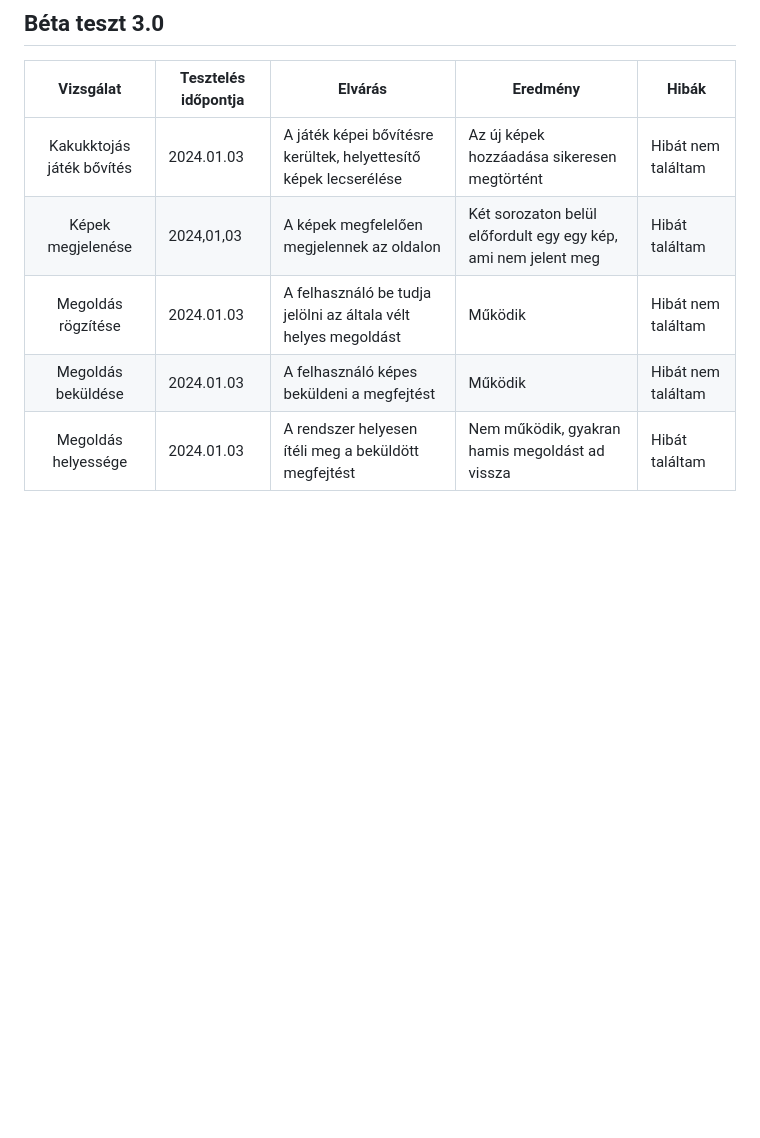
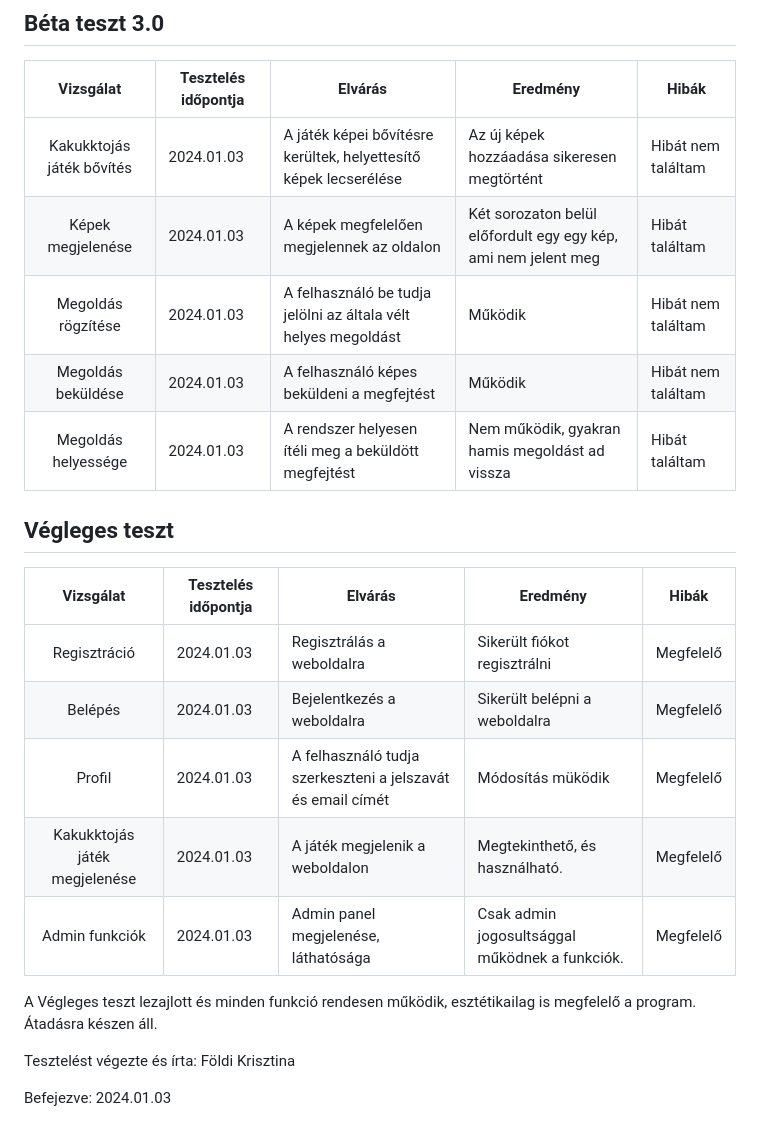
Before and after one commit to FoldiKriszti/RFT_2023_4bol2, a Markdown page: Tesztelés/Tesztelés_FöldiKrisztina.md, the part around the change. Drawn GitHub-style; blank space fills up the shorter version.

Commit message:
Tesztelés/Földi Krisztina
Végső tesztelés hozzáadása

```diff
--- a/Tesztelés/Tesztelés_FöldiKrisztina.md
+++ b/Tesztelés/Tesztelés_FöldiKrisztina.md
@@ -43,7 +43,23 @@ Az Alfa tesztelés során a vizsgált elemek közül nem mindegyik működött h
 | Vizsgálat | Tesztelés időpontja | Elvárás | Eredmény | Hibák |
 | :---: | --- | --- | --- | --- |
 | Kakukktojás játék bővítés| 2024.01.03 | A játék képei bővítésre kerültek, helyettesítő képek lecserélése | Az új képek hozzáadása sikeresen megtörtént | Hibát nem találtam |
-| Képek megjelenése | 2024,01,03 | A képek megfelelően megjelennek az oldalon| Két sorozaton belül előfordult egy egy kép, ami nem jelent meg| Hibát találtam |
+| Képek megjelenése | 2024.01.03 | A képek megfelelően megjelennek az oldalon| Két sorozaton belül előfordult egy egy kép, ami nem jelent meg| Hibát találtam |
 | Megoldás rögzítése | 2024.01.03 | A felhasználó be tudja jelölni az általa vélt helyes megoldást | Működik | Hibát nem találtam |
 | Megoldás beküldése | 2024.01.03 | A felhasználó képes beküldeni a megfejtést | Működik| Hibát nem találtam |
 | Megoldás helyessége | 2024.01.03 | A rendszer helyesen ítéli meg a beküldött megfejtést| Nem működik, gyakran hamis megoldást ad vissza | Hibát találtam |
+
+## Végleges teszt
+| Vizsgálat | Tesztelés időpontja | Elvárás | Eredmény | Hibák |
+| :---: | --- | --- | --- | --- |
+| Regisztráció | 2024.01.03 | Regisztrálás a weboldalra | Sikerült fiókot regisztrálni | Megfelelő |
+| Belépés | 2024.01.03 | Bejelentkezés a weboldalra | Sikerült belépni a weboldalra | Megfelelő |
+| Profil | 2024.01.03 | A felhasználó tudja szerkeszteni a jelszavát és email címét | Módosítás müködik |  Megfelelő |
+| Kakukktojás játék megjelenése | 2024.01.03 | A játék megjelenik a weboldalon | Megtekinthető, és használható. | Megfelelő |
+| Admin funkciók | 2024.01.03 | Admin panel megjelenése, láthatósága | Csak admin jogosultsággal működnek a funkciók. | Megfelelő |
+
+A Végleges teszt lezajlott és minden funkció rendesen működik, esztétikailag is megfelelő a program.
+Átadásra készen áll.
+
+Tesztelést végezte és írta: Földi Krisztina
+
+Befejezve: 2024.01.03
```
